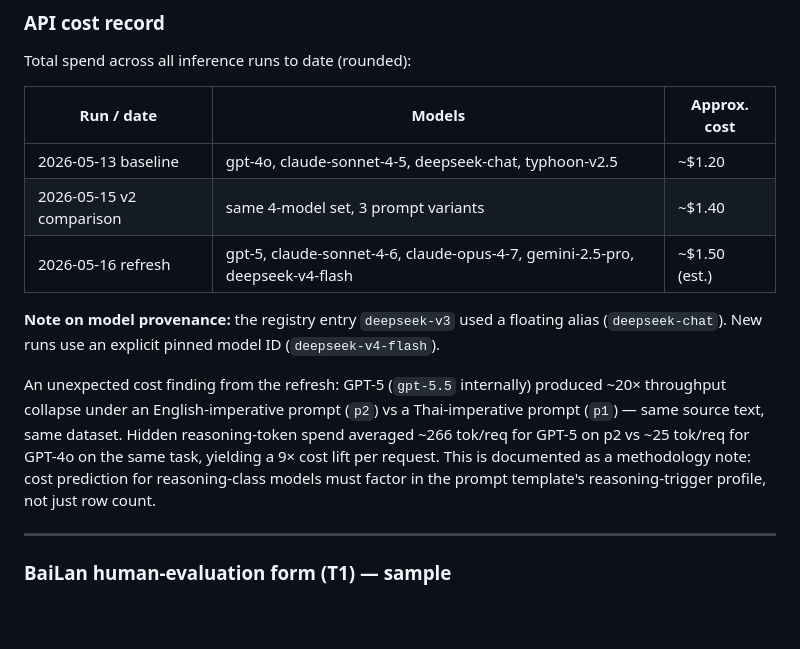
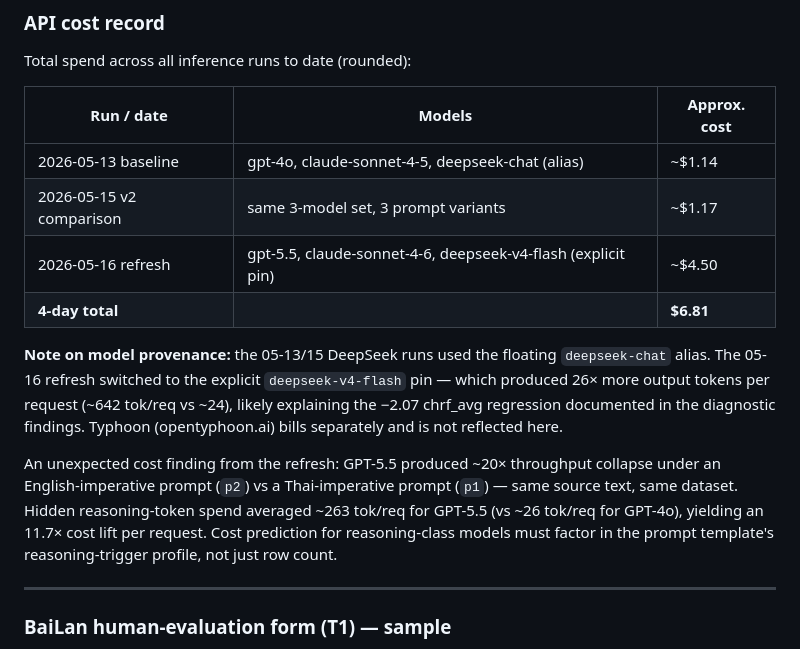
Before and after one commit to n-sanitdee/northern-thai-llm-site, a Markdown page: README.md, the part around the change. GitHub-like rendering; blank space fills up the shorter version.

```diff
--- a/README.md
+++ b/README.md
@@ -69,22 +69,14 @@ Total spend across all inference runs to date (rounded):
 
 | Run / date | Models | Approx. cost |
 |---|---|---|
-| 2026-05-13 baseline | gpt-4o, claude-sonnet-4-5, deepseek-chat, typhoon-v2.5 | ~$1.20 |
-| 2026-05-15 v2 comparison | same 4-model set, 3 prompt variants | ~$1.40 |
-| 2026-05-16 refresh | gpt-5, claude-sonnet-4-6, claude-opus-4-7, gemini-2.5-pro, deepseek-v4-flash | ~$1.50 (est.) |
+| 2026-05-13 baseline | gpt-4o, claude-sonnet-4-5, deepseek-chat (alias) | ~$1.14 |
+| 2026-05-15 v2 comparison | same 3-model set, 3 prompt variants | ~$1.17 |
+| 2026-05-16 refresh | gpt-5.5, claude-sonnet-4-6, deepseek-v4-flash (explicit pin) | ~$4.50 |
+| **4-day total** | | **$6.81** |
 
-**Note on model provenance:** the registry entry `deepseek-v3` used a
-floating alias (`deepseek-chat`). New runs use an explicit
-pinned model ID (`deepseek-v4-flash`).
+**Note on model provenance:** the 05-13/15 DeepSeek runs used the floating `deepseek-chat` alias. The 05-16 refresh switched to the explicit `deepseek-v4-flash` pin — which produced 26× more output tokens per request (~642 tok/req vs ~24), likely explaining the −2.07 chrf_avg regression documented in the diagnostic findings. Typhoon (opentyphoon.ai) bills separately and is not reflected here.
 
-An unexpected cost finding from the refresh: GPT-5 (`gpt-5.5` internally)
-produced ~20× throughput collapse under an English-imperative prompt
-(`p2`) vs a Thai-imperative prompt (`p1`) — same source text, same dataset.
-Hidden reasoning-token spend averaged ~266 tok/req for GPT-5 on p2 vs ~25
-tok/req for GPT-4o on the same task, yielding a 9× cost lift per request.
-This is documented as a methodology note: cost prediction for
-reasoning-class models must factor in the prompt template's
-reasoning-trigger profile, not just row count.
+An unexpected cost finding from the refresh: GPT-5.5 produced ~20× throughput collapse under an English-imperative prompt (`p2`) vs a Thai-imperative prompt (`p1`) — same source text, same dataset. Hidden reasoning-token spend averaged ~263 tok/req for GPT-5.5 (vs ~26 tok/req for GPT-4o), yielding an 11.7× cost lift per request. Cost prediction for reasoning-class models must factor in the prompt template's reasoning-trigger profile, not just row count.
 
 ---
 
```
